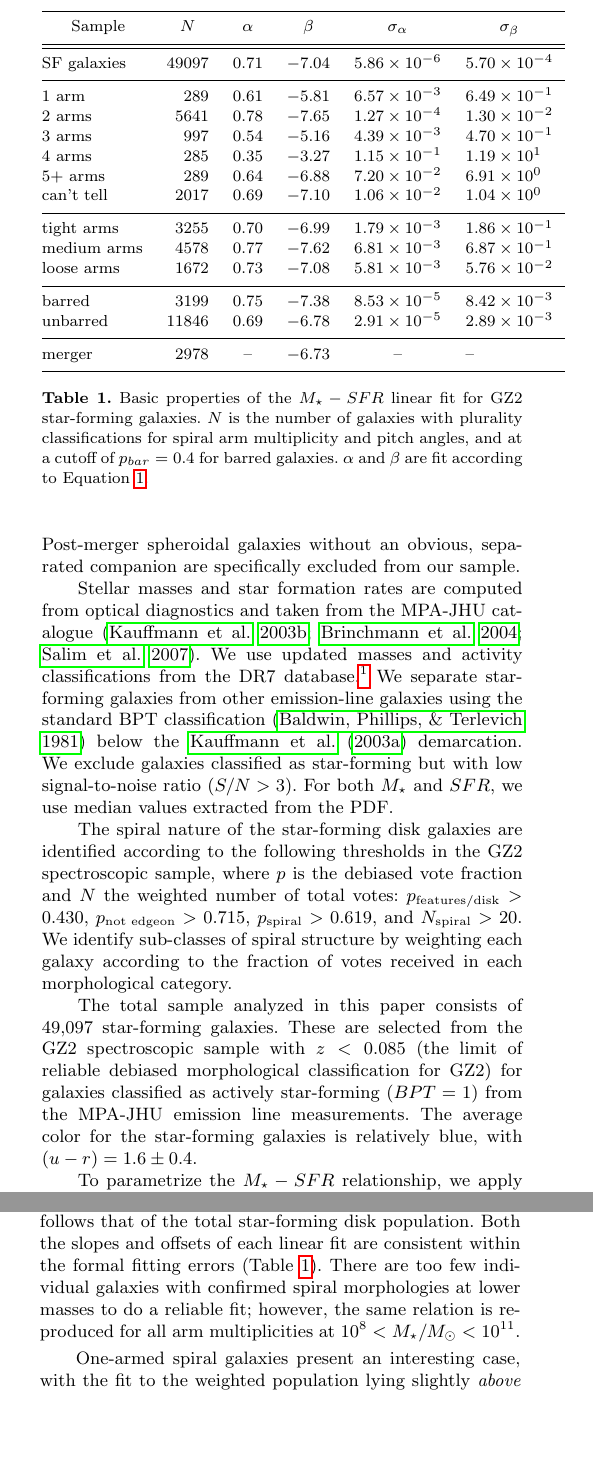
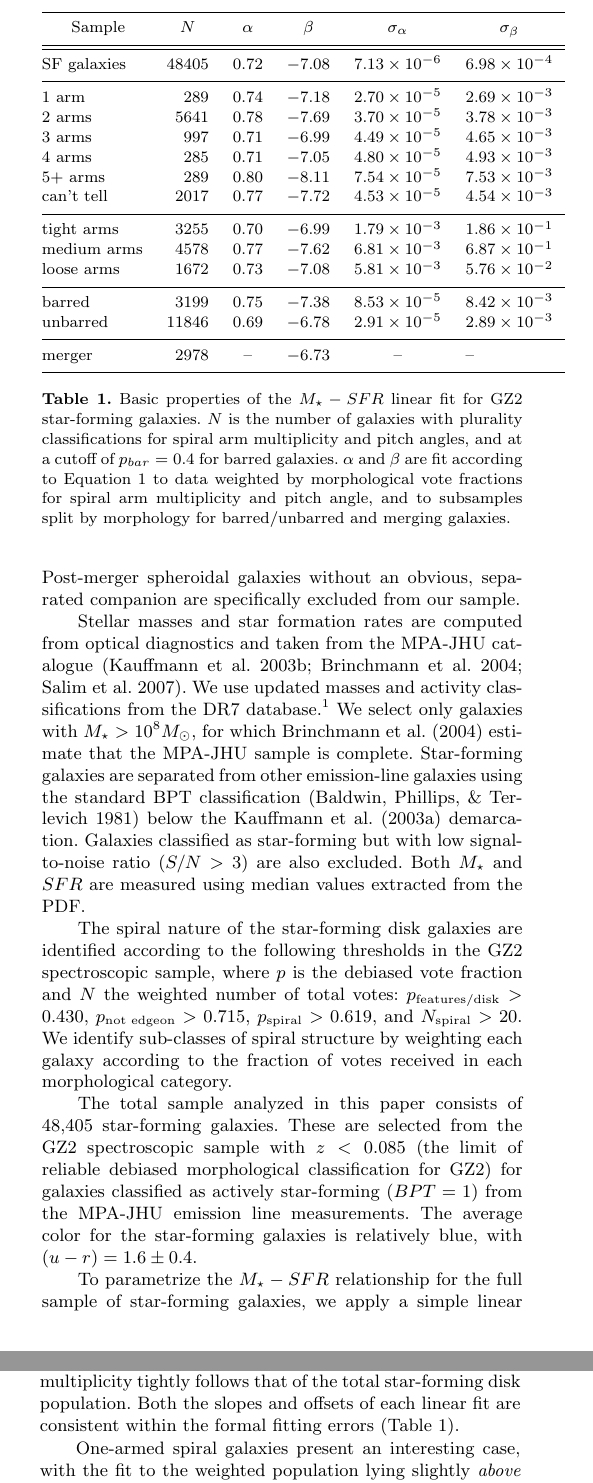
Before and after one commit to willettk/gz_mainsequence, a LaTeX paper (paper/mainsequence_morph.tex): two parts of the columns of pages 2 and 3 of 9, joined at a grey line, cut so that both start at the same text, the shorter picture padded with empty space. The pictures show the PDF file paper/mainsequence_morph.pdf that the author committed with the source.

Commit message:
First set of changes for mass limit

```diff
--- a/paper/mainsequence_morph.tex
+++ b/paper/mainsequence_morph.tex
@@ -92,12 +92,12 @@ In this paper, we use data from the Sloan Digital Sky Survey \citep[SDSS;][]{yor
 
 Photometric and spectroscopic data for all galaxies in this paper comes from optical observations in the SDSS~DR7. The morphological data is drawn from citizen science classifications in Galaxy~Zoo. Detailed classifications of disk morphologies, including arm pitch angle, number of spiral arms, and presence of a galactic bar, are taken from the Galaxy~Zoo~2 (GZ2) catalog \citep{wil13}. Merging pairs of galaxies are taken from the catalog of \citet{dar10a}, all of which lie in the redshift range $0.005<z<0.1$. Post-merger spheroidal galaxies without an obvious, separated companion are specifically excluded from our sample.
 
-Stellar masses and star formation rates are computed from optical diagnostics and taken from the MPA-JHU catalogue \citep{kau03a,bri04,sal07}. We use updated masses and activity classifications from the DR7 database.\footnote{\url{http://home.strw.leidenuniv.nl/\mytilde jarle/SDSS/}} We separate star-forming galaxies from other emission-line galaxies using the standard BPT classification \citep*{bal81} below the \citet{kau03} demarcation. We exclude galaxies classified as star-forming but with low signal-to-noise ratio $(S/N > 3)$. For both $M_\star$ and $SFR$, we use median values extracted from the PDF.
+Stellar masses and star formation rates are computed from optical diagnostics and taken from the MPA-JHU catalogue \citep{kau03a,bri04,sal07}. We use updated masses and activity classifications from the DR7 database.\footnote{\url{http://home.strw.leidenuniv.nl/\mytilde jarle/SDSS/}} We select only galaxies with $M_\star > 10^8 M_\odot$, for which \citet{bri04} estimate that the MPA-JHU sample is complete. Star-forming galaxies are separated from other emission-line galaxies using the standard BPT classification \citep*{bal81} below the \citet{kau03} demarcation. Galaxies classified as star-forming but with low signal-to-noise ratio $(S/N > 3)$ are also excluded. Both $M_\star$ and $SFR$ are measured using median values extracted from the PDF. % Footnote is breaking LaTeX.
 
 The spiral nature of the star-forming disk galaxies are identified according to the following thresholds in the GZ2 spectroscopic sample, where $p$ is the debiased vote fraction and $N$ the weighted number of total votes: $p_\textrm{features/disk} > 0.430$, $p_\textrm{not~edgeon} > 0.715$, $p_\textrm{spiral}>0.619$, and $N_\textrm{spiral}>20$. We identify sub-classes of spiral structure by weighting each galaxy according to the fraction of votes received in each morphological category.
 
 %How many galaxies are there in the total sample? What is the mass, color, and redshift range?
-The total sample analyzed in this paper consists of 49,097 star-forming galaxies. These are selected from the GZ2 spectroscopic sample with $z<0.085$ (the limit of reliable debiased morphological classification for GZ2) for galaxies classified as actively star-forming ($BPT=1$) from the MPA-JHU emission line measurements. The average color for the star-forming galaxies is relatively blue, with $(u-r)=1.6\pm0.4$.
+The total sample analyzed in this paper consists of 48,405 star-forming galaxies. These are selected from the GZ2 spectroscopic sample with $z<0.085$ (the limit of reliable debiased morphological classification for GZ2) for galaxies classified as actively star-forming ($BPT=1$) from the MPA-JHU emission line measurements. The average color for the star-forming galaxies is relatively blue, with $(u-r)=1.6\pm0.4$.
 
 \begin{table}
  \begin{tabular}{@{}lrcrcl}
@@ -111,26 +111,25 @@ The total sample analyzed in this paper consists of 49,097 star-forming galaxies
 \\
 \hline
 \hline
-SF galaxies  & 49097  & $0.71$  & $-7.04$   & $5.86\times10^{-6}$  & $5.70\times10^{-4}$  \\
+SF galaxies  & 48405  & $0.72$  & $-7.08$  &  $7.13\times10^{-6}$  & $6.98\times10^{-4}$  \\
 \hline
-1 arm        & 289    & $0.61$  & $-5.81$  &  $6.57\times10^{-3}$  & $6.49\times10^{-1}$  \\
-2 arms       & 5641   & $0.78$  & $-7.65$  &  $1.27\times10^{-4}$  & $1.30\times10^{-2}$  \\
-3 arms       & 997    & $0.54$  & $-5.16$  &  $4.39\times10^{-3}$  & $4.70\times10^{-1}$  \\
-4 arms       & 285    & $0.35$  & $-3.27$  &  $1.15\times10^{-1}$  & $1.19\times10^{ 1}$  \\
-5+ arms      & 289    & $0.64$  & $-6.88$  &  $7.20\times10^{-2}$  & $6.91\times10^{0 }$  \\
-can't tell   & 2017   & $0.69$  & $-7.10$  &  $1.06\times10^{-2}$  & $1.04\times10^{0 }$  \\
+1 arm        & 289    & $0.74$  & $-7.18$  &  $2.70\times10^{-5}$  & $2.69\times10^{-3}$  \\
+2 arms       & 5641   & $0.78$  & $-7.69$  &  $3.70\times10^{-5}$  & $3.78\times10^{-3}$  \\
+3 arms       & 997    & $0.71$  & $-6.99$  &  $4.49\times10^{-5}$  & $4.65\times10^{-3}$  \\
+4 arms       & 285    & $0.71$  & $-7.05$  &  $4.80\times10^{-5}$  & $4.93\times10^{-3}$  \\
+5+ arms      & 289    & $0.80$  & $-8.11$  &  $7.54\times10^{-5}$  & $7.53\times10^{-3}$  \\
+can't tell   & 2017   & $0.77$  & $-7.72$  &  $4.53\times10^{-5}$  & $4.54\times10^{-3}$  \\
 \hline
-tight arms   &  3255  & $0.70$  & $-6.99$  &  $1.79\times10^{-3}$  & $1.86\times10^{-1}$  \\
-medium arms  &  4578  & $0.77$  & $-7.62$  &  $6.81\times10^{-3}$  & $6.87\times10^{-1}$  \\
-loose arms   &  1672  & $0.73$  & $-7.08$  &  $5.81\times10^{-3}$  & $5.76\times10^{-2}$  \\
+tight arms   & 3255   & $0.70$  & $-6.99$  &  $1.79\times10^{-3}$  & $1.86\times10^{-1}$  \\
+medium arms  & 4578   & $0.77$  & $-7.62$  &  $6.81\times10^{-3}$  & $6.87\times10^{-1}$  \\
+loose arms   & 1672   & $0.73$  & $-7.08$  &  $5.81\times10^{-3}$  & $5.76\times10^{-2}$  \\
 \hline
-barred       &  3199  & $0.75$  & $-7.38$  &  $8.53\times10^{-5}$  & $8.42\times10^{-3}$  \\
-unbarred     &  11846 & $0.69$  & $-6.78$  &  $2.91\times10^{-5}$  & $2.89\times10^{-3}$  \\
+barred       & 3199   & $0.75$  & $-7.38$  &  $8.53\times10^{-5}$  & $8.42\times10^{-3}$  \\
+unbarred     & 11846  & $0.69$  & $-6.78$  &  $2.91\times10^{-5}$  & $2.89\times10^{-3}$  \\
 \hline
-merger       &  2978  & --      & $-6.73$  &  --                   & --                   \\
+merger       & 2978   & --      & $-6.73$  &  --                   & --                   \\
 \hline
  \end{tabular}
-\caption{Basic properties of the $M_\star-SFR$ linear fit for GZ2 star-forming galaxies. $N$ is the number of galaxies with plurality classifications for spiral arm multiplicity and pitch angles, and at a cutoff of $p_{bar}=0.4$ for barred galaxies. $\alpha$ and $\beta$ are fit according to Equation~\ref{eqn-linearfit}.\label{tbl-fits}}
+\caption{Basic properties of the $M_\star-SFR$ linear fit for GZ2 star-forming galaxies. $N$ is the number of galaxies with plurality classifications for spiral arm multiplicity and pitch angles, and at a cutoff of $p_{bar}=0.4$ for barred galaxies. $\alpha$ and $\beta$ are fit according to Equation~\ref{eqn-linearfit} to data weighted by morphological vote fractions for spiral arm multiplicity and pitch angle, and to subsamples split by morphology for barred/unbarred and merging galaxies.\label{tbl-fits}}
 \end{table}
 
-To parametrize the $M_\star-SFR$ relationship, we apply a simple linear model for the total sample and subsamples. We apply a least-squares fit where the data are weighted by the uncertainty in SFR (computed as the mean difference in the 16th and 84th percentiles from the MPA-JHU PDFs). The data are then fit to:
@@ -160,13 +160,11 @@ As a control sample, we also analyze the fits to the underlying star-forming mai
 
 \begin{figure*}
-\includegraphics[angle=0,width=7.0in]{figures/ms_arms_number_weighted_contour.pdf}
+\includegraphics[angle=0,width=7.0in]{figures/masslim/ms_arms_number_weighted_contour.pdf}
 \caption{Total star formation rate as a function of stellar mass; grayscale colors are the distribution of all star-forming galaxies in SDSS from the MPA-JHU DR7 catalog. Coloured contours in each panel show spiral galaxies weighted by the GZ2 likelihoods of hosting 1, 2, 3, 4, more than four, or ``uncertain'' numbers of spiral arms, respectively. Dotted lines show the weighted least-squares linear fit to each population as split by arm multiplicity; the solid line is the fit to all star-forming galaxies.
 \label{fig-number}}
 \end{figure*}
 
-Figure~\ref{fig-number} shows the SFR as a function of $M_\star$ for disk galaxies separated by their arm multiplicity. The GZ2 data separates disk galaxies with visible spiral arms into categories of 1, 2, 3, 4, or more than four spiral arms; there is also an additional option if the number of spiral arms cannot be accurately determined. For this analysis, galaxies in each mass/SFR bin is weighted by the vote fraction for the morphology being tested.
-
-The fit to the star-forming main sequence for all six sub-samples of spiral galaxies split by arm multiplicity tightly follows that of the total star-forming disk population. Both the slopes and offsets of each linear fit are consistent within the formal fitting errors (Table~\ref{tbl-fits}). There are too few individual galaxies with confirmed spiral morphologies at lower masses to do a reliable fit; however, the same relation is reproduced for all arm multiplicities at $10^8<M_\star/M_\odot<10^{11}$.
+Figure~\ref{fig-number} shows the SFR as a function of $M_\star$ for disk galaxies separated by their arm multiplicity. The GZ2 data separates disk galaxies with visible spiral arms into categories of 1, 2, 3, 4, or more than four spiral arms; there is also an additional option if the number of spiral arms cannot be accurately determined. For this analysis, galaxies in each mass/SFR bin is weighted by the vote fraction for the morphology being tested. The fit to the star-forming main sequence for all six sub-samples of spiral galaxies split by arm multiplicity tightly follows that of the total star-forming disk population. Both the slopes and offsets of each linear fit are consistent within the formal fitting errors (Table~\ref{tbl-fits}). %There are too few individual galaxies with confirmed spiral morphologies at lower masses to do a reliable fit; however, the same relation is reproduced for all arm multiplicities at $10^8<M_\star/M_\odot<10^{11}$.
 
 One-armed spiral galaxies present an interesting case, with the fit to the weighted population lying slightly \emph{above} that of all star-forming spirals. This is consistent with the work of \citet{cas13}, who showed that one-armed spirals in GZ2 are robust indicators of close interactions at projected distances of $r_p < 50~h^{-1}$~kpc. The underlying reason is that many ``one-armed spirals'' are in fact caused by bridges or tidal tails from interactions with a nearby companion instead of secular processes. We discuss the likely role of merging/interacting galaxies in Section~\ref{sec-discussion} (also see Figure~\ref{fig-mergers}).
 
```
Also changed, not shown: paper/mainsequence_morph.pdf, paper/mainsequence_morph.tex (19 more changed lines).
